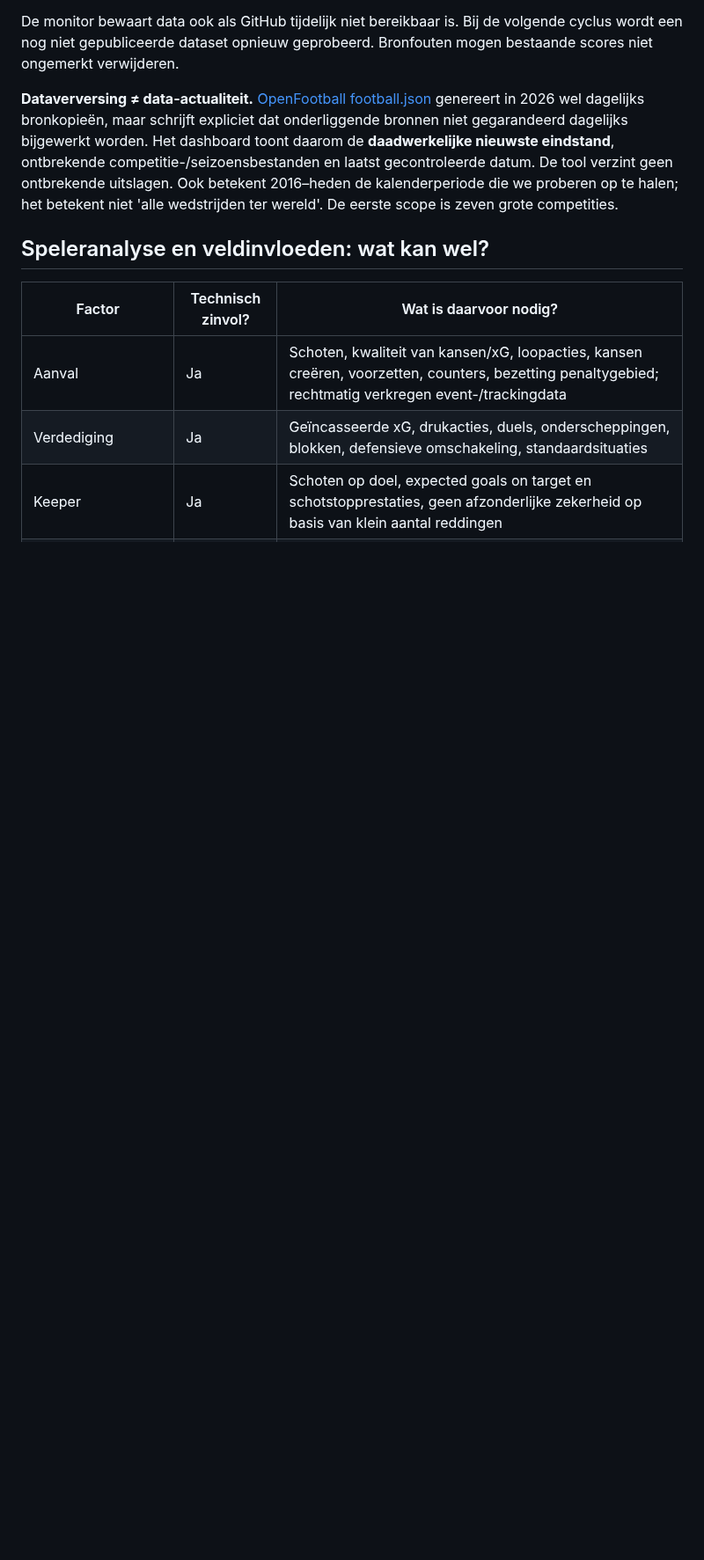
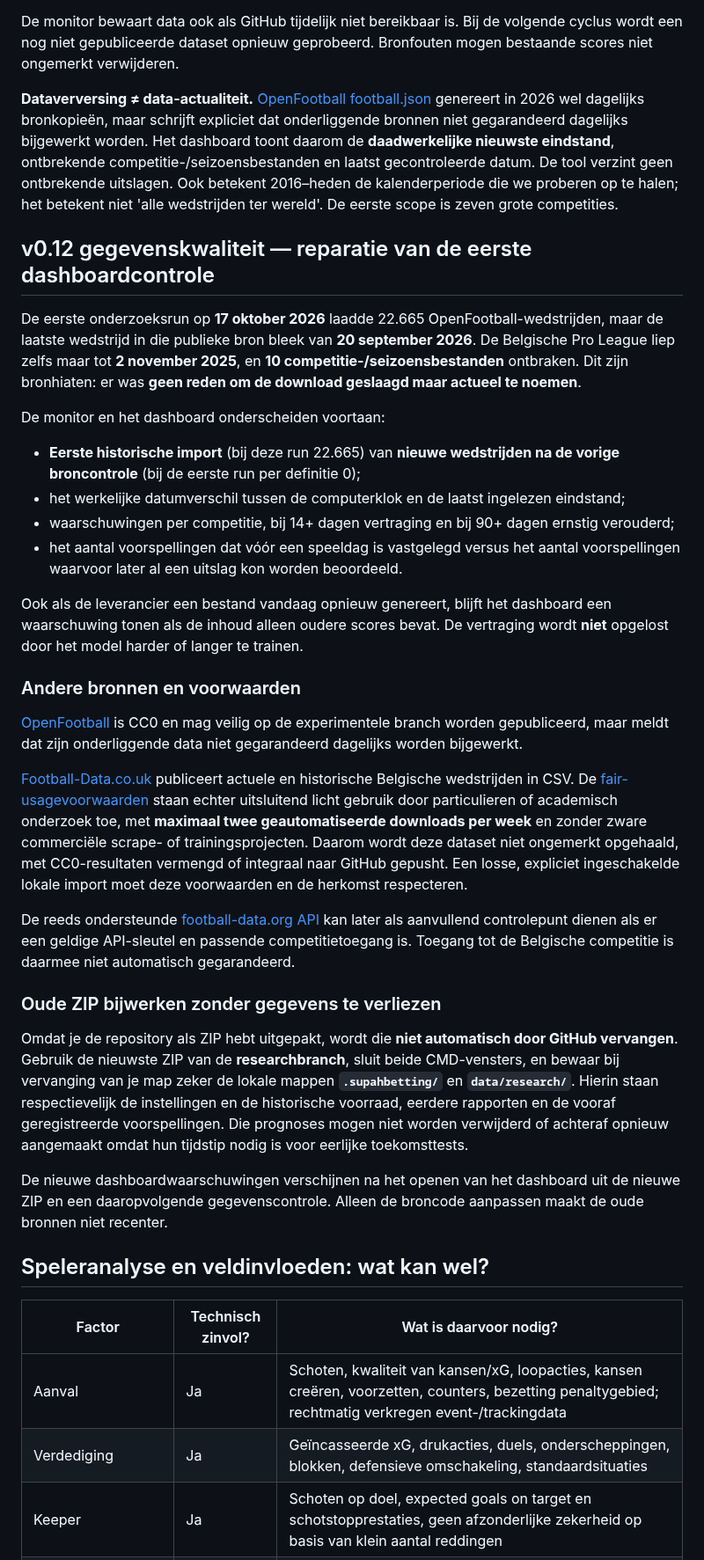
Before and after one commit to henkdepotvis0180/supahbetting, a Markdown page: docs/RESEARCH_LAB_V012.md, the part around the change. Shown at 88% size. Rendered like a GitHub page; blank space fills up the shorter version.

Commit message:
docs: explain stale 2026 data, Belgian coverage gaps, accurate counters and secondary-data usage limits

```diff
--- a/docs/RESEARCH_LAB_V012.md
+++ b/docs/RESEARCH_LAB_V012.md
@@ -27,6 +27,32 @@ Deze lokale bestanden en tokens worden door `.gitignore` beschermd. Bij verander
 De monitor bewaart data ook als GitHub tijdelijk niet bereikbaar is. Bij de volgende cyclus wordt een nog niet gepubliceerde dataset opnieuw geprobeerd. Bronfouten mogen bestaande scores niet ongemerkt verwijderen.
 
 **Dataverversing ≠ data-actualiteit.** [OpenFootball football.json](https://github.com/openfootball/football.json) genereert in 2026 wel dagelijks bronkopieën, maar schrijft expliciet dat onderliggende bronnen niet gegarandeerd dagelijks bijgewerkt worden. Het dashboard toont daarom de **daadwerkelijke nieuwste eindstand**, ontbrekende competitie-/seizoensbestanden en laatst gecontroleerde datum. De tool verzint geen ontbrekende uitslagen. Ook betekent 2016–heden de kalenderperiode die we proberen op te halen; het betekent niet 'alle wedstrijden ter wereld'. De eerste scope is zeven grote competities.
+
+## v0.12 gegevenskwaliteit — reparatie van de eerste dashboardcontrole
+
+De eerste onderzoeksrun op **17 oktober 2026** laadde 22.665 OpenFootball-wedstrijden, maar de laatste wedstrijd in die publieke bron bleek van **20 september 2026**. De Belgische Pro League liep zelfs maar tot **2 november 2025**, en **10 competitie-/seizoensbestanden** ontbraken. Dit zijn bronhiaten: er was **geen reden om de download geslaagd maar actueel te noemen**.
+
+De monitor en het dashboard onderscheiden voortaan:
+- **Eerste historische import** (bij deze run 22.665) van **nieuwe wedstrijden na de vorige broncontrole** (bij de eerste run per definitie 0);
+- het werkelijke datumverschil tussen de computerklok en de laatst ingelezen eindstand;
+- waarschuwingen per competitie, bij 14+ dagen vertraging en bij 90+ dagen ernstig verouderd;
+- het aantal voorspellingen dat vóór een speeldag is vastgelegd versus het aantal voorspellingen waarvoor later al een uitslag kon worden beoordeeld.
+
+Ook als de leverancier een bestand vandaag opnieuw genereert, blijft het dashboard een waarschuwing tonen als de inhoud alleen oudere scores bevat. De vertraging wordt **niet** opgelost door het model harder of langer te trainen.
+
+### Andere bronnen en voorwaarden
+
+[OpenFootball](https://github.com/openfootball/football.json) is CC0 en mag veilig op de experimentele branch worden gepubliceerd, maar meldt dat zijn onderliggende data niet gegarandeerd dagelijks worden bijgewerkt.
+
+[Football-Data.co.uk](https://www.football-data.co.uk/belgiumm.php) publiceert actuele en historische Belgische wedstrijden in CSV. De [fair-usagevoorwaarden](https://www.football-data.co.uk/contact.php) staan echter uitsluitend licht gebruik door particulieren of academisch onderzoek toe, met **maximaal twee geautomatiseerde downloads per week** en zonder zware commerciële scrape- of trainingsprojecten. Daarom wordt deze dataset niet ongemerkt opgehaald, met CC0-resultaten vermengd of integraal naar GitHub gepusht. Een losse, expliciet ingeschakelde lokale import moet deze voorwaarden en de herkomst respecteren.
+
+De reeds ondersteunde [football-data.org API](https://www.football-data.org/documentation/api) kan later als aanvullend controlepunt dienen als er een geldige API-sleutel en passende competitietoegang is. Toegang tot de Belgische competitie is daarmee niet automatisch gegarandeerd.
+
+### Oude ZIP bijwerken zonder gegevens te verliezen
+
+Omdat je de repository als ZIP hebt uitgepakt, wordt die **niet automatisch door GitHub vervangen**. Gebruik de nieuwste ZIP van de **researchbranch**, sluit beide CMD-vensters, en bewaar bij vervanging van je map zeker de lokale mappen **`.supahbetting/`** en **`data/research/`**. Hierin staan respectievelijk de instellingen en de historische voorraad, eerdere rapporten en de vooraf geregistreerde voorspellingen. Die prognoses mogen niet worden verwijderd of achteraf opnieuw aangemaakt omdat hun tijdstip nodig is voor eerlijke toekomsttests.
+
+De nieuwe dashboardwaarschuwingen verschijnen na het openen van het dashboard uit de nieuwe ZIP en een daaropvolgende gegevenscontrole. Alleen de broncode aanpassen maakt de oude bronnen niet recenter.
 
 ## Speleranalyse en veldinvloeden: wat kan wel?
 
```
